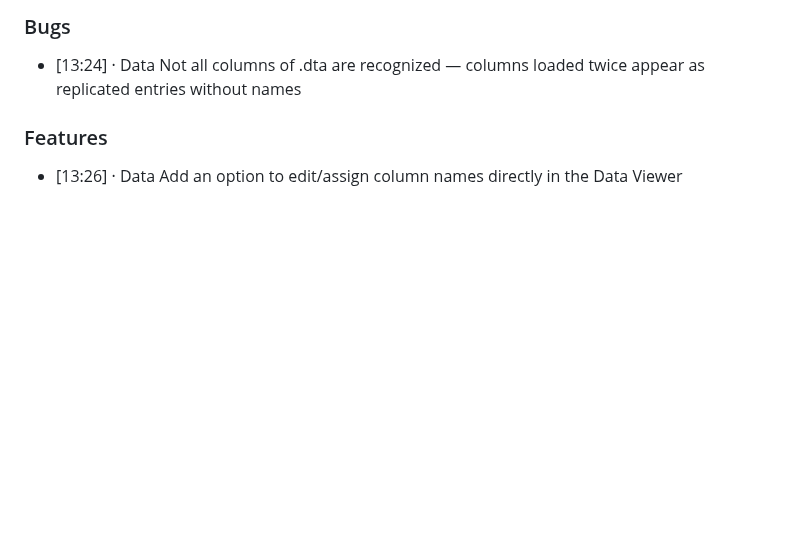
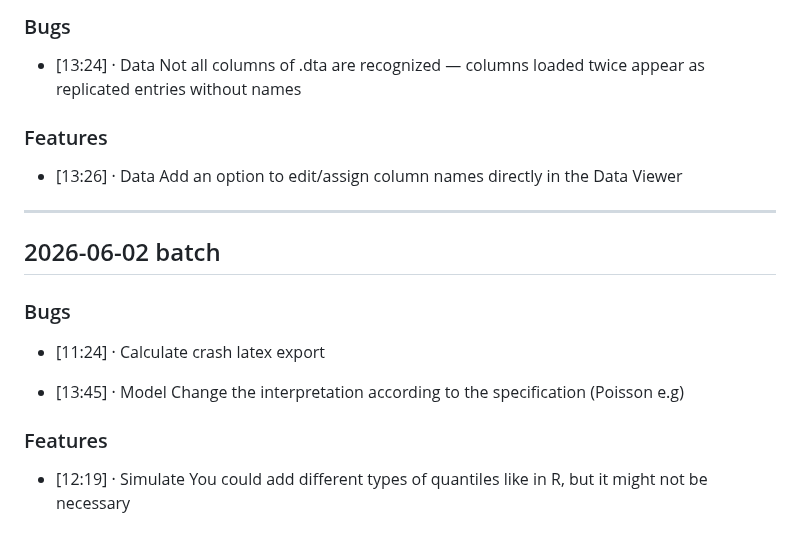
Before and after one commit to 1francom/econsolver, a Markdown page: ClaudeFB.md, the part around the change. GitHub-like rendering; blank space fills up the shorter version.

Commit message:
chore(feedback): nightly batch 2026-06-02
https://claude.ai/code/session_01Pu5ZCC6xK3cAmGvoJc1cPH

```diff
--- a/ClaudeFB.md
+++ b/ClaudeFB.md
@@ -253,3 +253,20 @@
 
 - [13:26] · Data
   Add an option to edit/assign column names directly in the Data Viewer
+
+---
+
+## 2026-06-02 batch
+
+### Bugs
+
+- [11:24] · Calculate
+  crash latex export
+
+- [13:45] · Model
+  Change the interpretation according to the specification (Poisson e.g)
+
+### Features
+
+- [12:19] · Simulate
+  You could add different types of quantiles like in R, but it might not be necessary
```
Also changed, not shown: BugTriage.md (+2 -0 lines).
